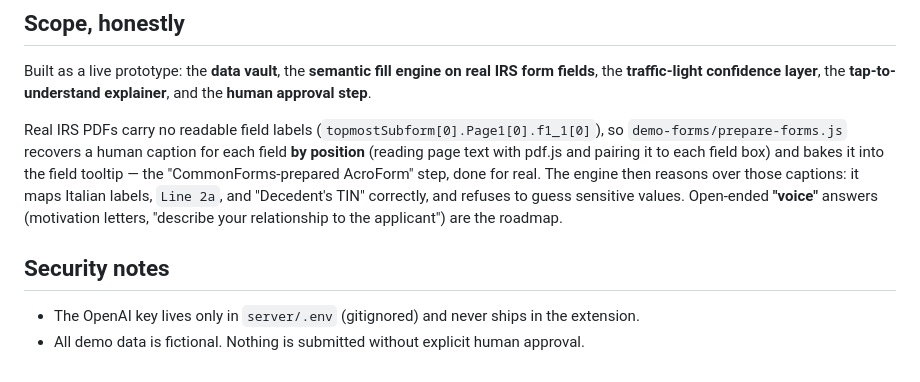
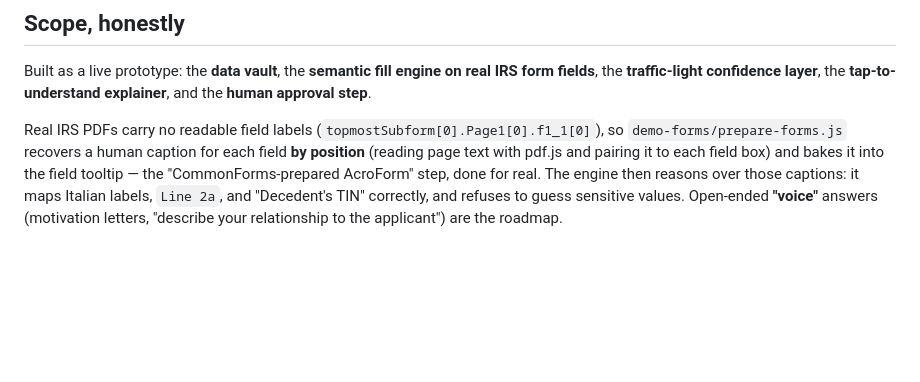
Before and after one commit to Sinsinasi/Once, a Markdown page: README.md, the part around the change. Rendered like a GitHub page; blank space fills up the shorter version.

Commit message:
Remove security notes from README
Removed security notes section from README.

```diff
--- a/README.md
+++ b/README.md
@@ -92,7 +92,3 @@ field tooltip — the "CommonForms-prepared AcroForm" step, done for real. The e
 reasons over those captions: it maps Italian labels, `Line 2a`, and "Decedent's TIN"
 correctly, and refuses to guess sensitive values. Open-ended **"voice"** answers
 (motivation letters, "describe your relationship to the applicant") are the roadmap.
-
-## Security notes
-- The OpenAI key lives only in `server/.env` (gitignored) and never ships in the extension.
-- All demo data is fictional. Nothing is submitted without explicit human approval.
```
